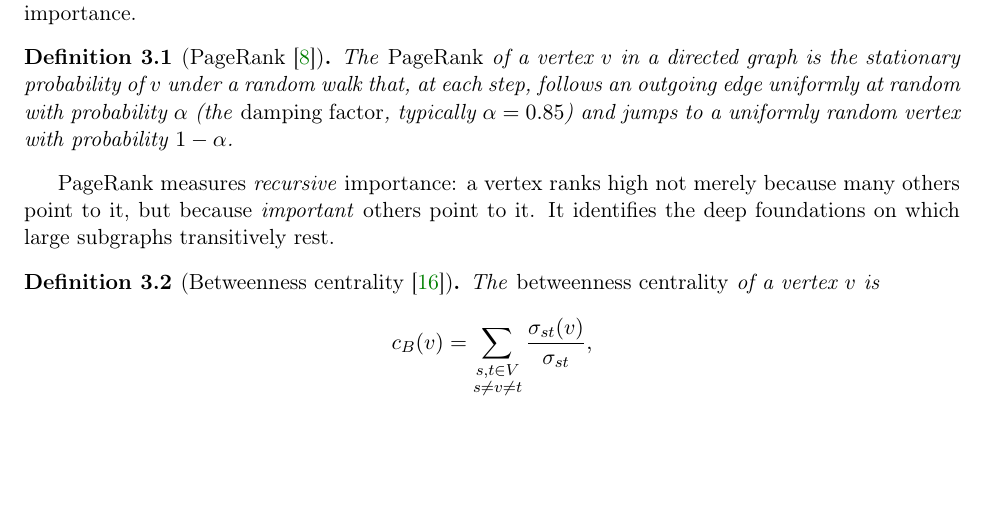
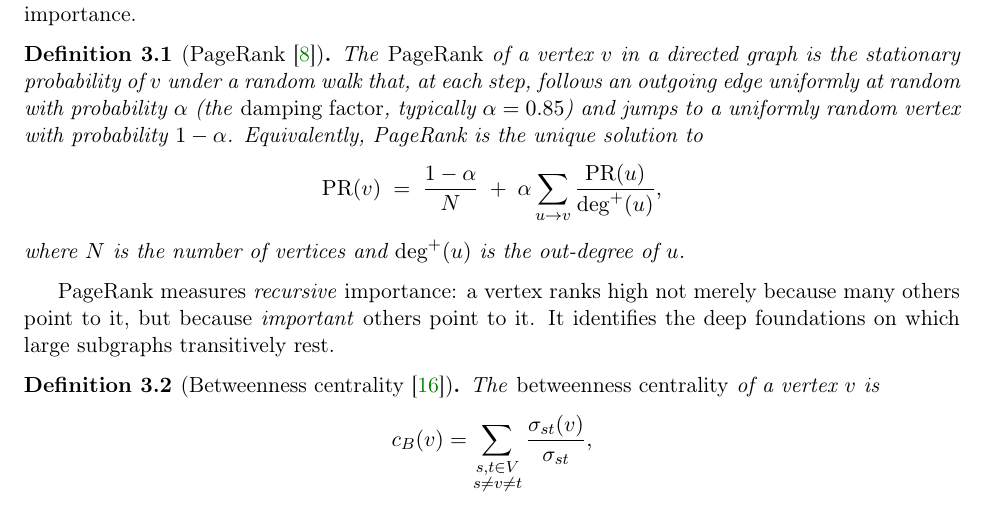
Before and after one commit to MathNetwork/MathlibGraph, a LaTeX paper (mathlib-graph-structure/main.tex, which reads mathlib-graph-structure/sections/preliminaries.tex): part of page 6 of 70, cut so that both start at the same text, the shorter picture padded with empty space. Compiled offline with pdfLaTeX.

Commit message:
Add PageRank formula to definition
Co-Authored-By: Claude Opus 4.6 <noreply@anthropic.com>

```diff
--- a/mathlib-graph-structure/sections/preliminaries.tex
+++ b/mathlib-graph-structure/sections/preliminaries.tex
@@ -25,7 +25,11 @@ We use three centrality measures, each capturing a different notion of structura
 
 \begin{definition}[PageRank~\cite{brin1998}]
 \label{def:pagerank}
-The \emph{PageRank} of a vertex~$v$ in a directed graph is the stationary probability of~$v$ under a random walk that, at each step, follows an outgoing edge uniformly at random with probability~$\alpha$ (the \emph{damping factor}, typically $\alpha = 0.85$) and jumps to a uniformly random vertex with probability $1 - \alpha$.
+The \emph{PageRank} of a vertex~$v$ in a directed graph is the stationary probability of~$v$ under a random walk that, at each step, follows an outgoing edge uniformly at random with probability~$\alpha$ (the \emph{damping factor}, typically $\alpha = 0.85$) and jumps to a uniformly random vertex with probability $1 - \alpha$.  Equivalently, PageRank is the unique solution to
+\[
+  \mathrm{PR}(v) \;=\; \frac{1-\alpha}{N} \;+\; \alpha \sum_{u \to v} \frac{\mathrm{PR}(u)}{\deg^{+}(u)},
+\]
+where $N$ is the number of vertices and $\deg^{+}(u)$ is the out-degree of~$u$.
 \end{definition}
 
 PageRank measures \emph{recursive} importance: a vertex ranks high not merely because many others point to it, but because \emph{important} others point to it. It identifies the deep foundations on which large subgraphs transitively rest.
```
